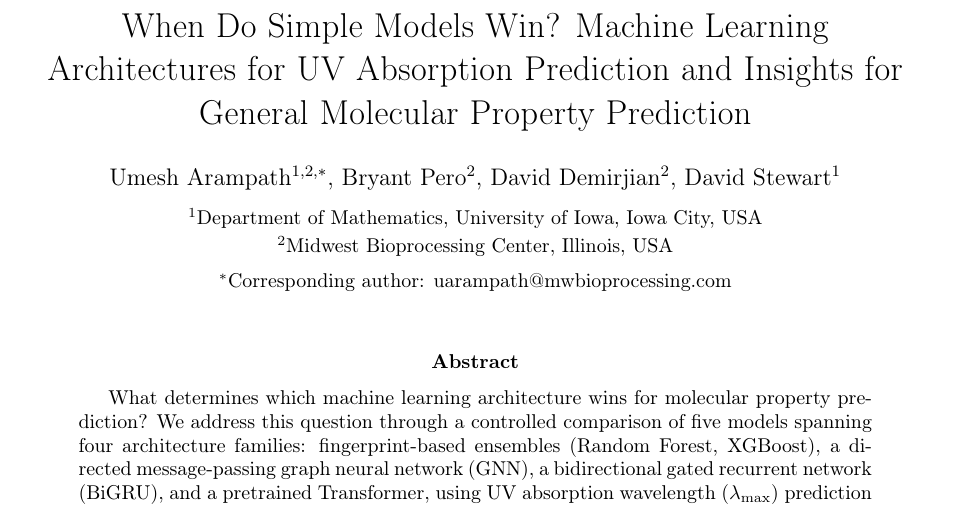
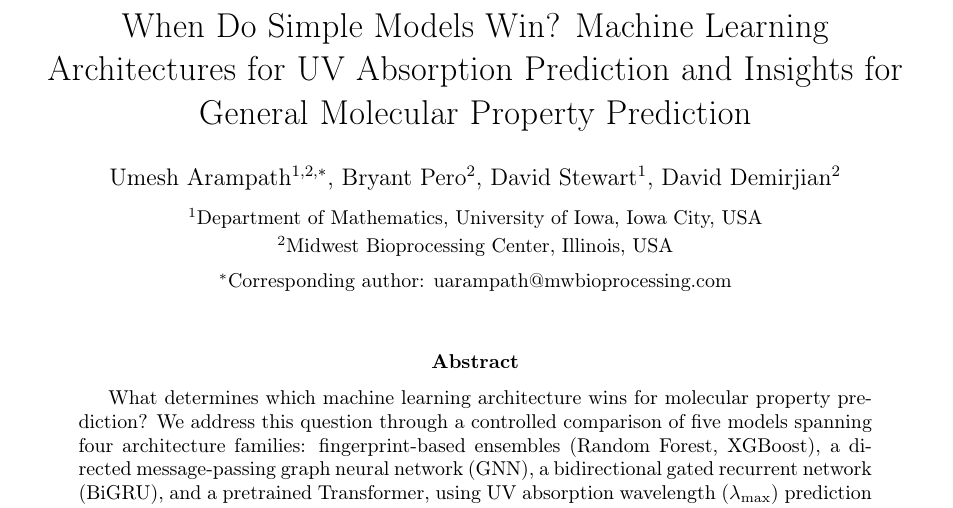
Before and after one commit to Umesh1608/ML_UV_models, a LaTeX paper (benchmark_paper.tex): part of page 1 of 33, cut so that both start at the same text. Compiled offline with pdfLaTeX.

Commit message:
Swap author order: Stewart before Demirjian in all tex files

```diff
--- a/benchmark_paper.tex
+++ b/benchmark_paper.tex
@@ -38,7 +38,7 @@
 \title{When Do Simple Models Win? Machine Learning Architectures for UV Absorption Prediction and Insights for General Molecular Property Prediction}
 
 \author{
-    Umesh Arampath$^{1,2,*}$, Bryant Pero$^{2}$, David Demirjian$^{2}$, David Stewart$^{1}$ \\[0.5em]
+    Umesh Arampath$^{1,2,*}$, Bryant Pero$^{2}$, David Stewart$^{1}$, David Demirjian$^{2}$ \\[0.5em]
     \small $^1$Department of Mathematics, University of Iowa, Iowa City, USA \\
     \small $^2$Midwest Bioprocessing Center, Illinois, USA \\[0.3em]
     \small $^*$Corresponding author: uarampath@mwbioprocessing.com
```
Also changed, not shown: benchmark_paper_jcim.tex (+3 -3 lines), preview_twocol.tex (+1 -1 lines).
